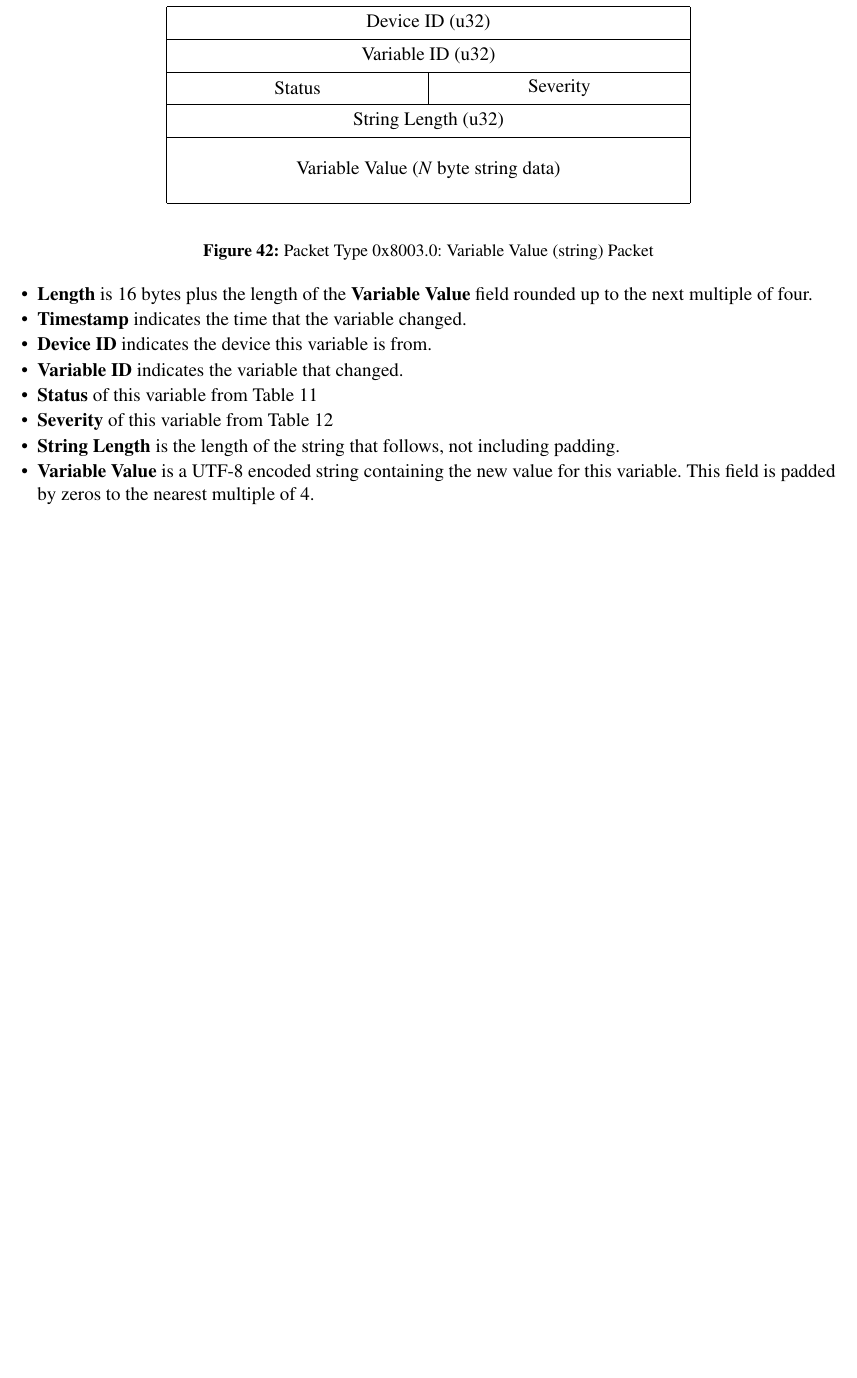
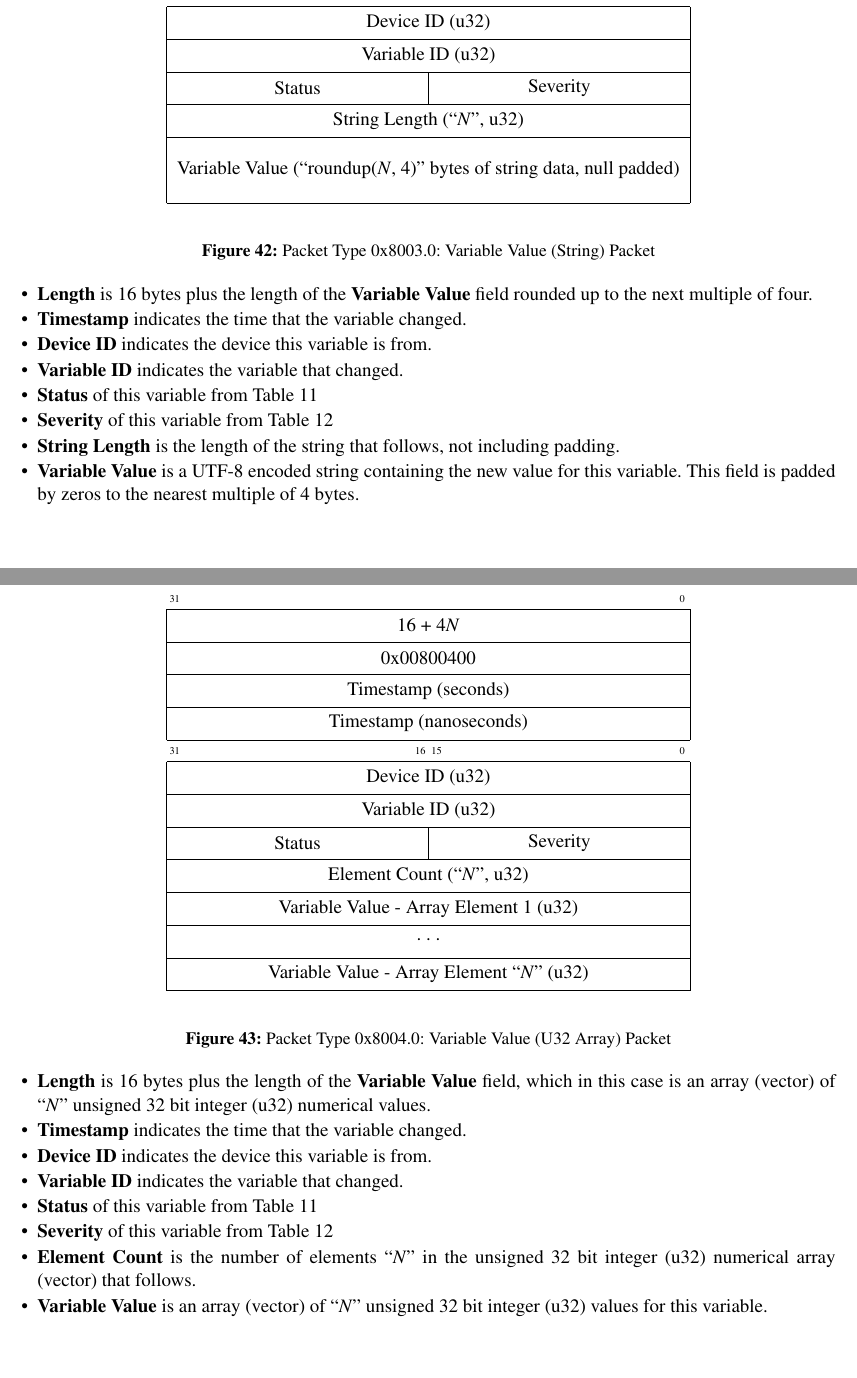
Before and after one commit to ADARA-Neutrons/adara, a LaTeX document (doc/design/1_Network_Protocol/standalone.tex, which reads doc/design/1_Network_Protocol/component.tex): part of page 52 of 52 before the commit and two parts of pages 52 and 53 of 54 after it, the two joined at a grey line, cut so that both start at the same text, the shorter picture padded with empty space. Compiled offline with pdfLaTeX.

Commit message:
Add Documentation for New Variable Array Data Pkts 	- 0x8004.0, Variable Value (U32 Array) 	- 0x8005.0, Variable Value (Double Array)

```diff
--- a/doc/design/1_Network_Protocol/component.tex
+++ b/doc/design/1_Network_Protocol/component.tex
@@ -2699,15 +2705,16 @@ variable.
     \wordbox{1}{Variable ID (u32)} \\
     \bitbox{16}{Status} &
     \bitbox{16}{Severity} \\
-    \wordbox{1}{String Length (u32)} \\
-    \wordbox{2}{Variable Value ($N$ byte string data)} \\
-  \end{bytefield}
-  \caption{Packet Type 0x8003.0: Variable Value (string) Packet}
+    \wordbox{1}{String Length (``$N$'', u32)} \\
+    \wordbox{2}{Variable Value (``roundup($N$, 4)'' bytes of string data, null padded)} \\
+  \end{bytefield}
+  \caption{Packet Type 0x8003.0: Variable Value (String) Packet}
   \label{fig:protocol_packet_value_string}
 \end{figure}
 
 \begin{itemize}
-\item{\bf Length} is 16 bytes plus the length of the {\bf Variable Value} field
+\item{\bf Length} is 16 bytes plus the length
+of the {\bf Variable Value} field
 rounded up to the next multiple of four.
 \item{\bf Timestamp} indicates the time that the variable changed.
 \item{\bf Device ID} indicates the device this variable is from.
@@ -2718,6 +2725,52 @@ Table~\ref{table:protocol_variable_status_values}
 Table~\ref{table:protocol_variable_severity_values}
 \item{\bf String Length} is the length of the string that follows,
 not including padding.
-\item{\bf Variable Value} is a UTF-8 encoded string containing the new value
-for this variable. This field is padded by zeros to the nearest multiple of 4.
-\end{itemize}
+\item{\bf Variable Value} is a UTF-8 encoded string containing
+the new value for this variable.
+This field is padded by zeros to the nearest multiple of 4 bytes.
+\end{itemize}
+
+\newpage
+\subsubsection{Variable Value (U32 Array) Packet}
+\label{section:protocol_variable_value_u32_array}
+
+\begin{figure}[h]
+  \centering
+  \begin{bytefield}{32}
+    \bitheader{31,0} \\
+    \wordbox{1}{16 + 4$N$} \\
+    \wordbox{1}{0x00800400} \\
+    \wordbox{1}{Timestamp (seconds)} \\
+    \wordbox{1}{Timestamp (nanoseconds)} \\
+
+    \bitheader{31,16,15,0} \\
+    \wordbox{1}{Device ID (u32)} \\
+    \wordbox{1}{Variable ID (u32)} \\
+    \bitbox{16}{Status} &
+    \bitbox{16}{Severity} \\
+	\wordbox{1}{Element Count (``$N$'', u32)} \\
+    \wordbox{1}{Variable Value - Array Element 1 (u32)} \\
+    \wordbox{1}{. . .} \\
+    \wordbox{1}{Variable Value - Array Element ``$N$'' (u32)} \\
+  \end{bytefield}
+  \caption{Packet Type 0x8004.0: Variable Value (U32 Array) Packet}
+  \label{fig:protocol_packet_value_u32_array}
+\end{figure}
+
+\begin{itemize}
+\item{\bf Length} is 16 bytes plus the length
+of the {\bf Variable Value} field,
+which in this case is an array (vector) of ``$N$''
+unsigned 32 bit integer (u32) numerical values.
+\item{\bf Timestamp} indicates the time that the variable changed.
+\item{\bf Device ID} indicates the device this variable is from.
+\item{\bf Variable ID} indicates the variable that changed.
+\item{\bf Status} of this variable from
+Table~\ref{table:protocol_variable_status_values}
+\item{\bf Severity} of this variable from
+Table~\ref{table:protocol_variable_severity_values}
+\item{\bf Element Count} is the number of elements ``$N$''
+in the unsigned 32 bit integer (u32) numerical array (vector) that follows.
+\item{\bf Variable Value} is an array (vector) of ``$N$''
+unsigned 32 bit integer (u32) values for this variable.
+\end{itemize}
```
Also changed, not shown: doc/design/1_Network_Protocol/component.tex (76 more changed lines).
